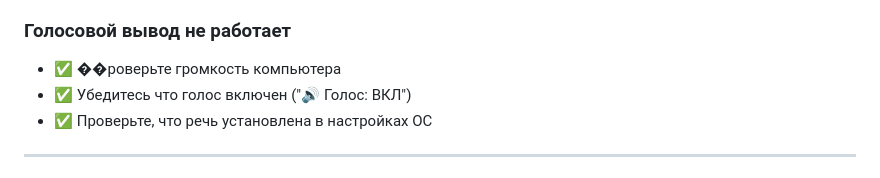
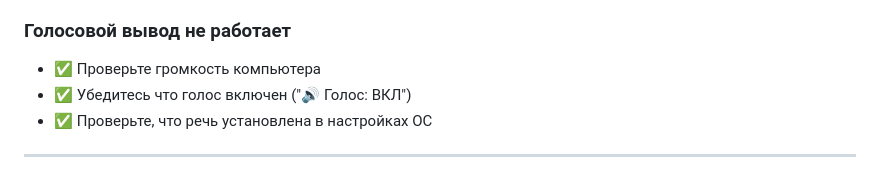
Before and after one commit to lisichka123B/Lis-, a Markdown page: README.md, the part around the change. Rendered like a GitHub page.

Commit message:
docs: Update README with complete documentation

```diff
--- a/README.md
+++ b/README.md
@@ -160,7 +160,7 @@ async getAIResponse(message) {
 - ✅ Hugging Face API может быть перегружена - подождите
 
 ### Голосовой вывод не работает
-- ✅ ��роверьте громкость компьютера
+- ✅ Проверьте громкость компьютера
 - ✅ Убедитесь что голос включен ("🔊 Голос: ВКЛ")
 - ✅ Проверьте, что речь установлена в настройках ОС
 
```
